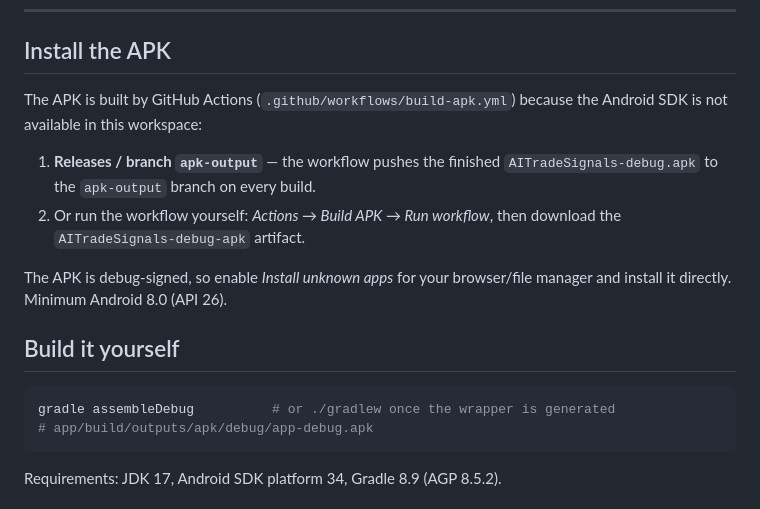
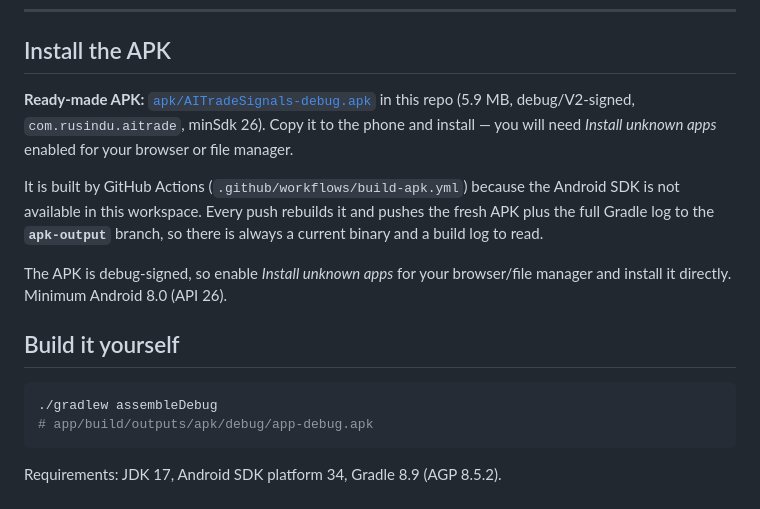
Before and after one commit to Rusindu12/Ai-, a Markdown page: README.md, the part around the change. Rendered like a GitHub page.

Commit message:
docs: point at the committed APK and ./gradlew
Co-authored-by: arena-agent <297053741+arena-agent@users.noreply.github.com>

````diff
--- a/README.md
+++ b/README.md
@@ -40,13 +40,13 @@ Crypto can go to zero.
 
 ## Install the APK
 
-The APK is built by GitHub Actions (`.github/workflows/build-apk.yml`) because the Android SDK is
-not available in this workspace:
+**Ready-made APK:** [`apk/AITradeSignals-debug.apk`](apk/AITradeSignals-debug.apk) in this repo
+(5.9 MB, debug/V2-signed, `com.rusindu.aitrade`, minSdk 26). Copy it to the phone and install —
+you will need *Install unknown apps* enabled for your browser or file manager.
 
-1. **Releases / branch `apk-output`** — the workflow pushes the finished `AITradeSignals-debug.apk`
-   to the `apk-output` branch on every build.
-2. Or run the workflow yourself: *Actions → Build APK → Run workflow*, then download the
-   `AITradeSignals-debug-apk` artifact.
+It is built by GitHub Actions (`.github/workflows/build-apk.yml`) because the Android SDK is not
+available in this workspace. Every push rebuilds it and pushes the fresh APK plus the full Gradle
+log to the **`apk-output`** branch, so there is always a current binary and a build log to read.
 
 The APK is debug-signed, so enable *Install unknown apps* for your browser/file manager and install
 it directly. Minimum Android 8.0 (API 26).
@@ -54,7 +54,7 @@ it directly. Minimum Android 8.0 (API 26).
 ## Build it yourself
 
 ```bash
-gradle assembleDebug          # or ./gradlew once the wrapper is generated
+./gradlew assembleDebug
 # app/build/outputs/apk/debug/app-debug.apk
 ```
 
````
